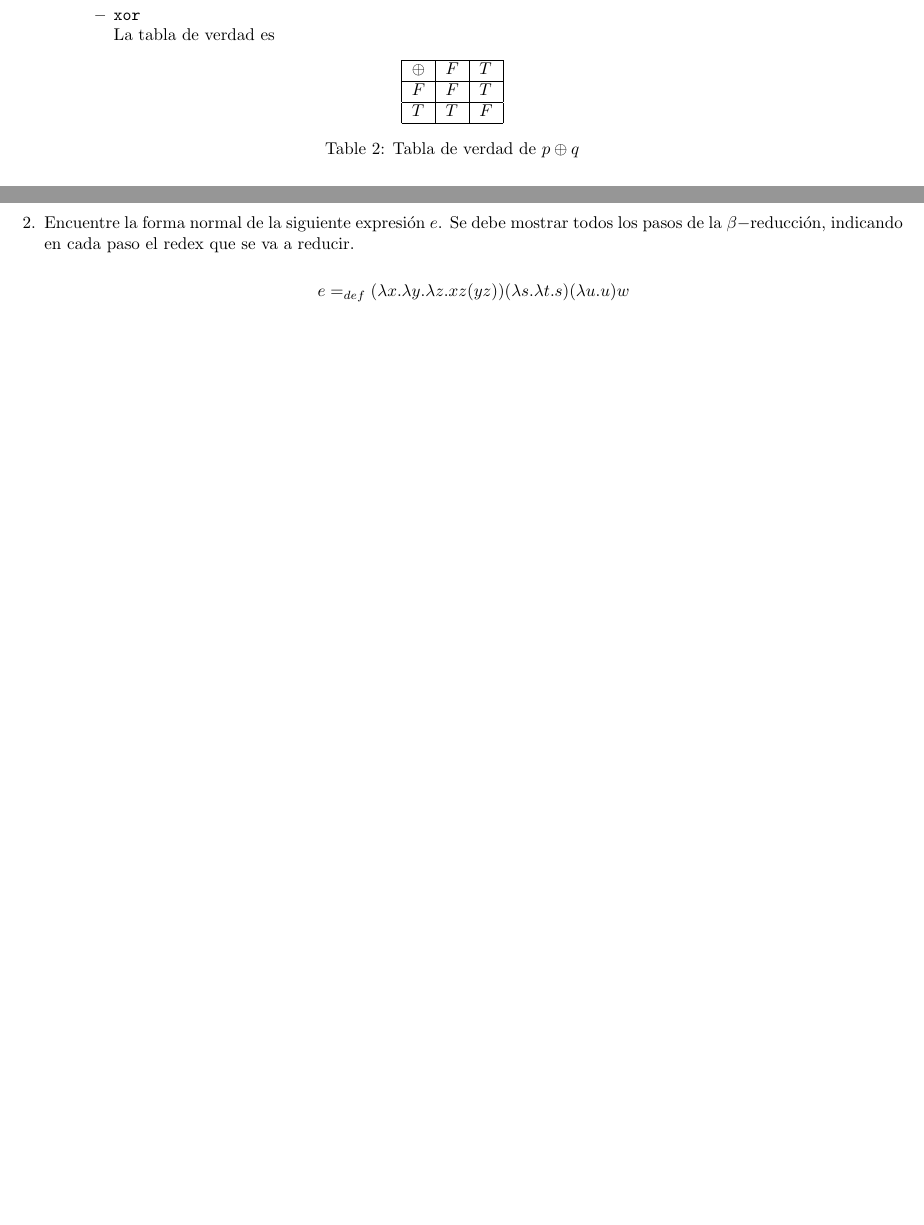
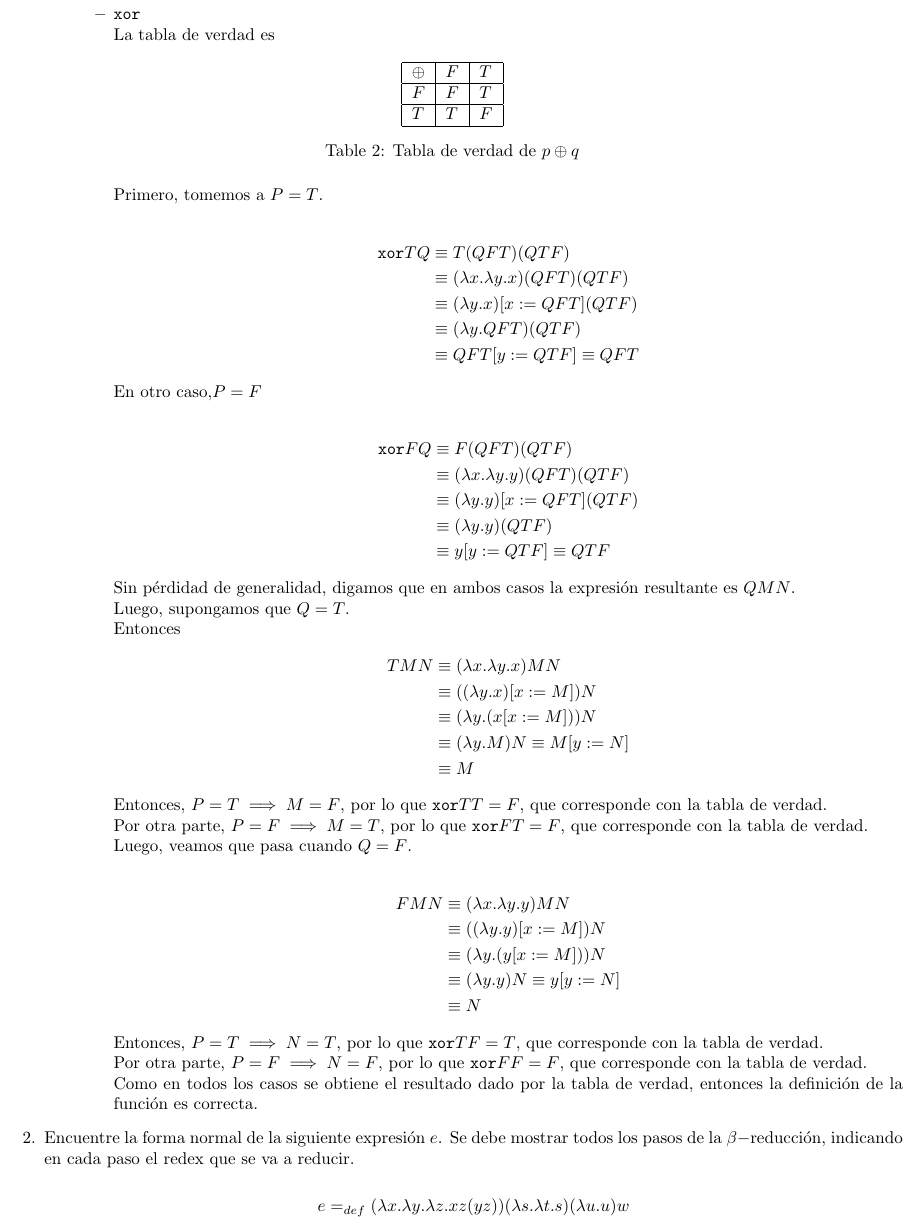
Before and after one commit to quantumlanguages/Semanal5, a LaTeX problem sheet (tarea5.tex): two parts of pages 1 and 2 of 2 before the commit and part of page 2 of 3 after it, the two joined at a grey line, cut so that both start at the same text, the shorter picture padded with empty space. Compiled offline with pdfLaTeX.

Commit message:
Terminando 1

```diff
--- a/tarea5.tex
+++ b/tarea5.tex
@@ -137,8 +140,72 @@
                                     $T$      & $T$ & $F$ \\ \hline
                                 \end{tabular}
                                 \caption{Tabla de verdad de $p \oplus q$}
-                                \label{tab:truth_or}
+                                \label{tab:truth_xor}
                             \end{table}
+
+                            Primero, tomemos a $P = T$.
+
+                            \begin{align*}
+                                \texttt{xor} T Q &\equiv T(QFT)(QTF) \\
+                                &\equiv (\lambda x. \lambda y. x) (QFT)(QTF) \\
+                                &\equiv (\lambda y. x)[x := QFT](QTF) \\
+                                &\equiv (\lambda y. QFT)(QTF) \\
+                                &\equiv QFT[y := QTF] \equiv QFT
+                            \end{align*}
+
+                            En otro caso,$P = F$
+
+                            \begin{align*}
+                                \texttt{xor} F Q &\equiv F(QFT)(QTF) \\
+                                &\equiv (\lambda x. \lambda y. y) (QFT)(QTF) \\
+                                &\equiv (\lambda y. y)[x := QFT](QTF) \\
+                                &\equiv (\lambda y. y)(QTF) \\
+                                &\equiv y[y := QTF] \equiv QTF
+                            \end{align*}
+
+                            Sin pérdidad de generalidad, digamos que en ambos
+                            casos la expresión resultante es $QMN$.
+
+                            Luego, supongamos que $Q = T$.
+
+                            Entonces
+                            \begin{align*}
+                                TMN &\equiv (\lambda x. \lambda y. x) MN \\
+                                &\equiv ((\lambda y. x)[x := M]) N \\
+                                &\equiv (\lambda y. (x[x := M])) N \\
+                                &\equiv (\lambda y. M) N \equiv M[y := N] \\
+                                &\equiv M
+                            \end{align*}
+
+                            Entonces, $P = T \implies M = F$, por lo que
+                            $\texttt{xor} T T = F$, que corresponde con la tabla
+                            de verdad.
+
+                            Por otra parte, $P = F \implies M = T$, por lo que
+                            $\texttt{xor} F T = F$, que corresponde con la tabla
+                            de verdad.
+
+                            Luego, veamos que pasa cuando $Q = F$.
+
+                            \begin{align*}
+                                FMN &\equiv (\lambda x. \lambda y. y) MN \\
+                                &\equiv ((\lambda y. y)[x := M]) N \\
+                                &\equiv (\lambda y. (y[x := M])) N \\
+                                &\equiv (\lambda y. y) N \equiv y[y := N] \\
+                                &\equiv N
+                            \end{align*}
+
+                            Entonces, $P = T \implies N = T$, por lo que
+                            $\texttt{xor} T F = T$, que corresponde con la tabla
+                            de verdad.
+
+                            Por otra parte, $P = F \implies N = F$, por lo que
+                            $\texttt{xor} F F = F$, que corresponde con la tabla
+                            de verdad.
+
+                            Como en todos los casos se obtiene el resultado dado
+                            por la tabla de verdad, entonces la definición de la
+                            función es correcta.
                         }
                     \end{itemize}
                 }
```
Also changed, not shown: tarea5.pdf, tarea5.tex (9 more changed lines).
